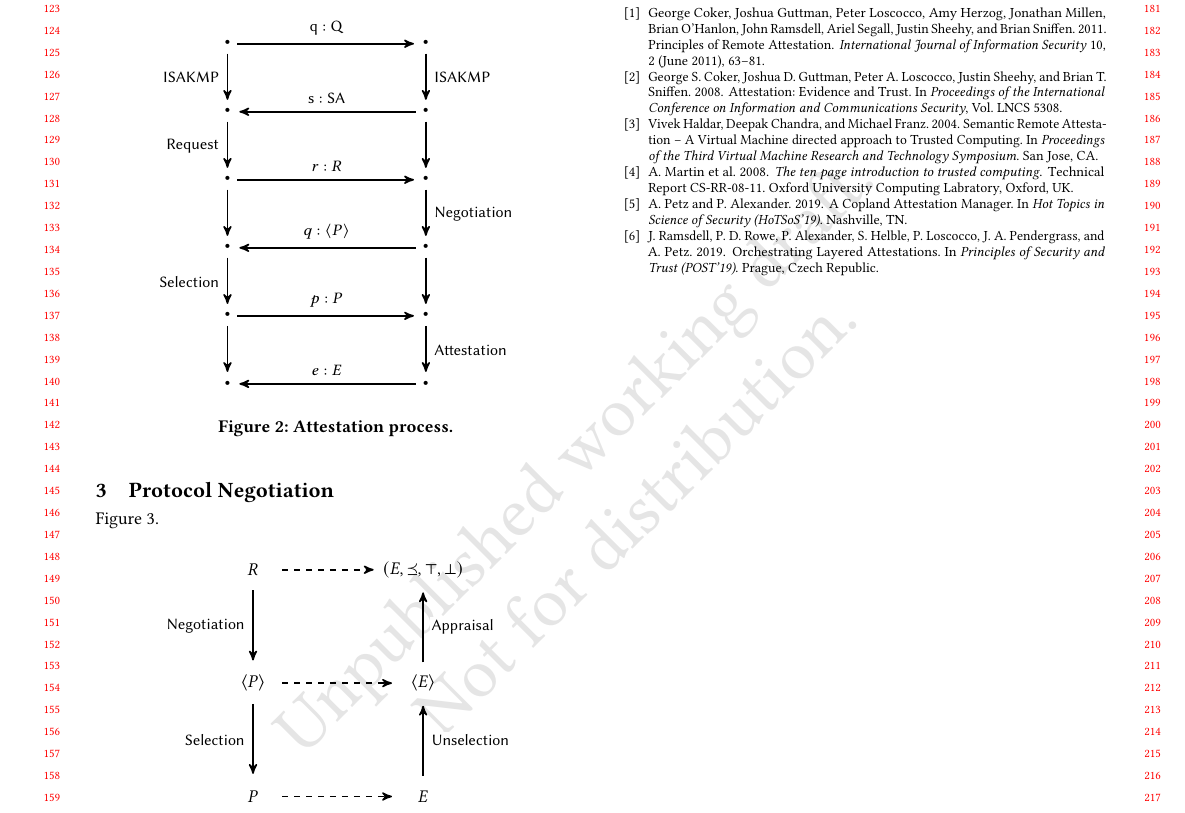
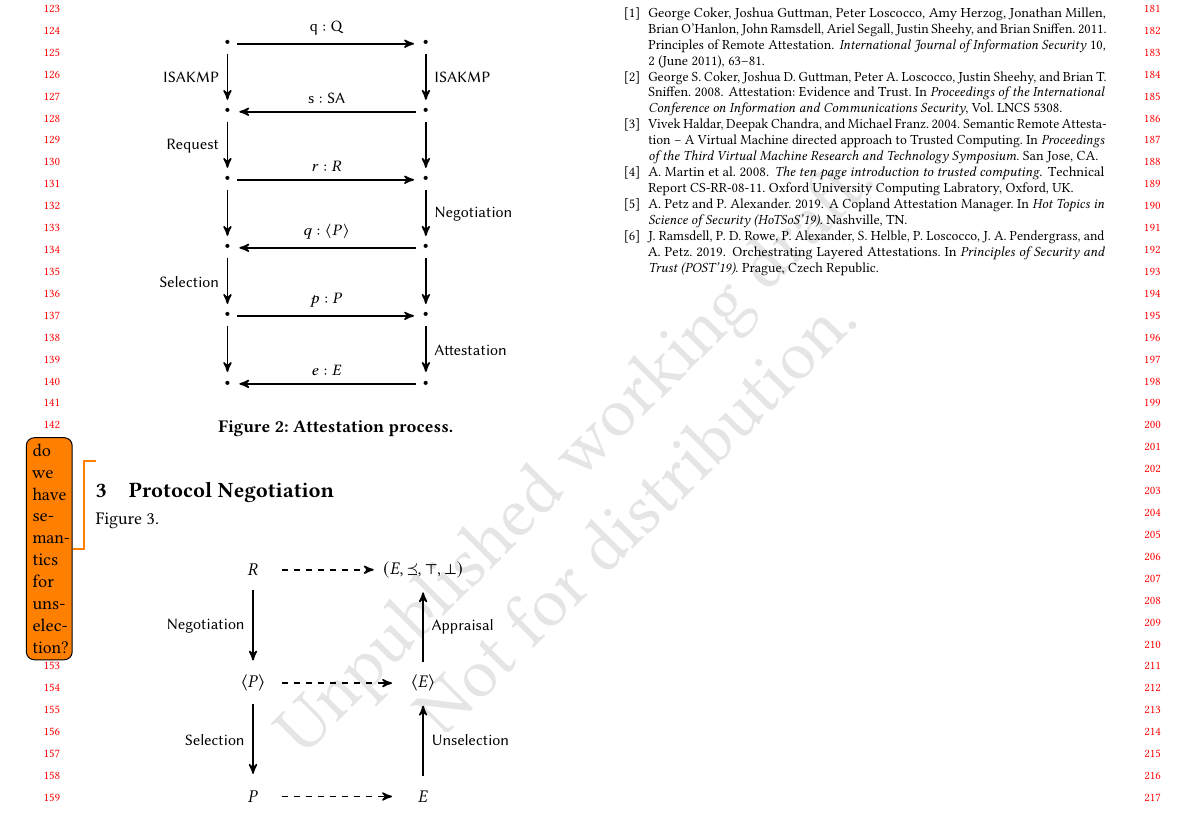
Before and after one commit to ku-sldg/negotiation20, a LaTeX paper (negotiation20.tex): part of page 2 of 2, cut so that both start at the same text. Compiled offline with pdfLaTeX.

Commit message:
comments

```diff
--- a/negotiation20.tex
+++ b/negotiation20.tex
@@ -1,5 +1,6 @@
 \documentclass[sigconf,authordraft]{acmart}
 \usepackage{tikz}
+\usepackage{todonotes}
 \usetikzlibrary{arrows}
 
 \newcommand{\den}[2][]{
@@ -202,6 +203,8 @@ evidence is then appraised to determine trust.
   \label{fig:sequence-fig}
 \end{figure}
 
+\todo {do we have semantics for unselection? }
+
 \section{Protocol Negotiation}
 
 Figure \ref{fig:certification-fig}.
```
